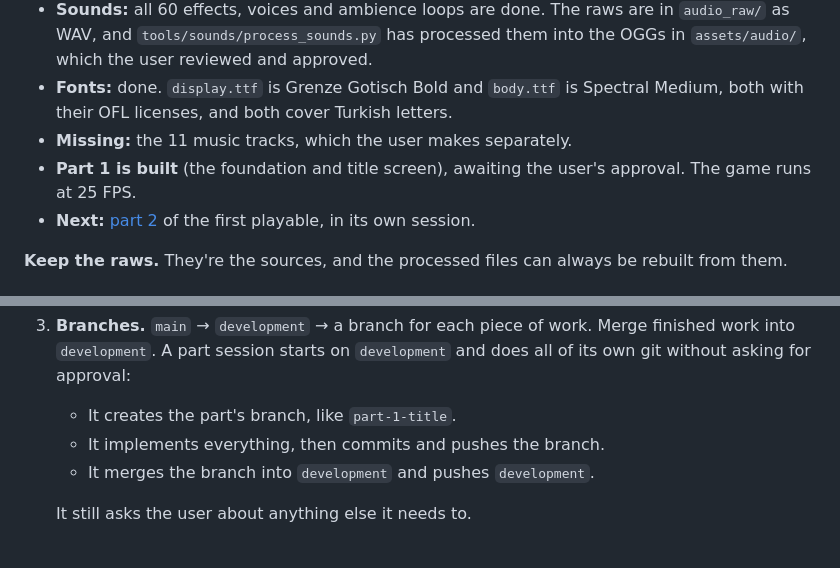
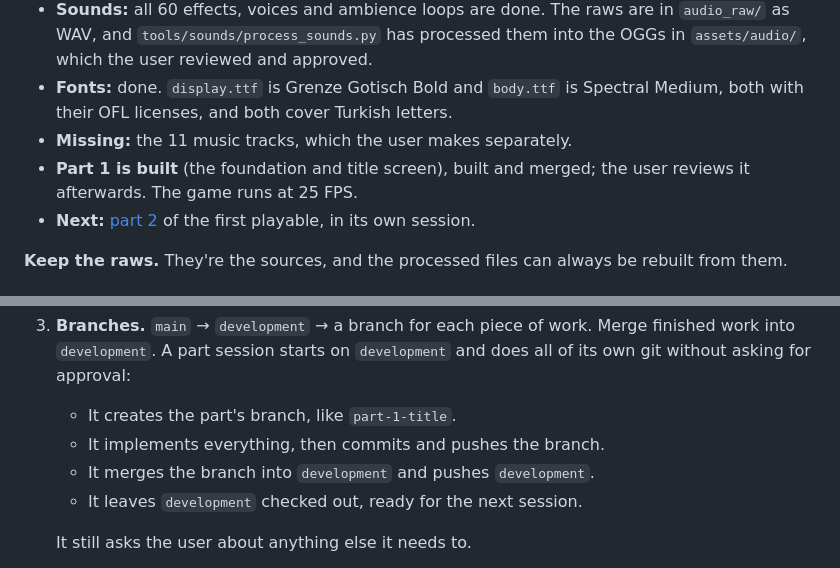
Before and after one commit to mertgurgenyatagi/Monsternight, a Markdown page: README.md, 2 parts joined by grey strips. Drawn GitHub-style.

Commit message:
Part sessions run the whole git cycle without waiting for approval
Co-Authored-By: Claude Sonnet 5.5 <noreply@anthropic.com>

```diff
--- a/README.md
+++ b/README.md
@@ -19,7 +19,7 @@ What they mean in practice is in [Art and audio](docs/art_and_audio.md#principle
 - **Sounds:** all 60 effects, voices and ambience loops are done. The raws are in `audio_raw/` as WAV, and `tools/sounds/process_sounds.py` has processed them into the OGGs in `assets/audio/`, which the user reviewed and approved.
 - **Fonts:** done. `display.ttf` is Grenze Gotisch Bold and `body.ttf` is Spectral Medium, both with their OFL licenses, and both cover Turkish letters.
 - **Missing:** the 11 music tracks, which the user makes separately.
-- **Part 1 is built** (the foundation and title screen), awaiting the user's approval. The game runs at 25 FPS.
+- **Part 1 is built** (the foundation and title screen), built and merged; the user reviews it afterwards. The game runs at 25 FPS.
 - **Next:** [part 2](docs/microplan.md#part-2-settings) of the first playable, in its own session.
 
 **Keep the raws.** They're the sources, and the processed files can always be rebuilt from them.
@@ -64,6 +64,7 @@ What they mean in practice is in [Art and audio](docs/art_and_audio.md#principle
    - It creates the part's branch, like `part-1-title`.
    - It implements everything, then commits and pushes the branch.
    - It merges the branch into `development` and pushes `development`.
+   - It leaves `development` checked out, ready for the next session.
 
    It still asks the user about anything else it needs to.
 4. **Microplan.** The first playable is built in about 24 parts. `/microplan` plans the next three in detail, in its own session, after part 3, 6, 9 and so on. Each part is built in its own session, on its own branch, and meets the "done" bar in `docs/microplan.md`. Planning and building never share a session, to save tokens.
```
Also changed, not shown: docs/microplan.md (+2 -3 lines).
